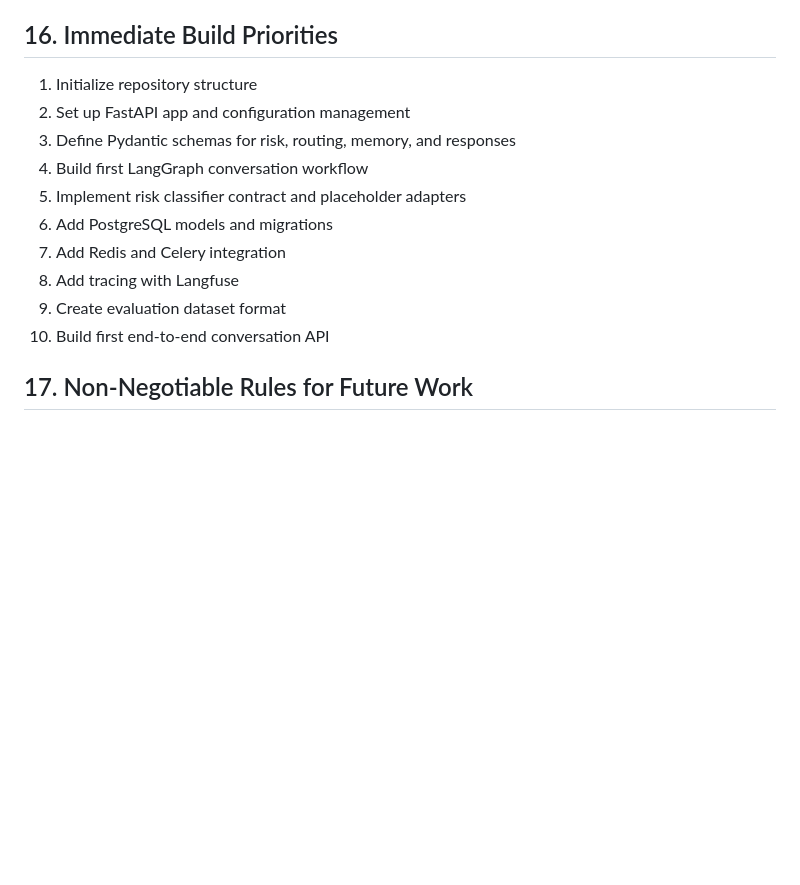
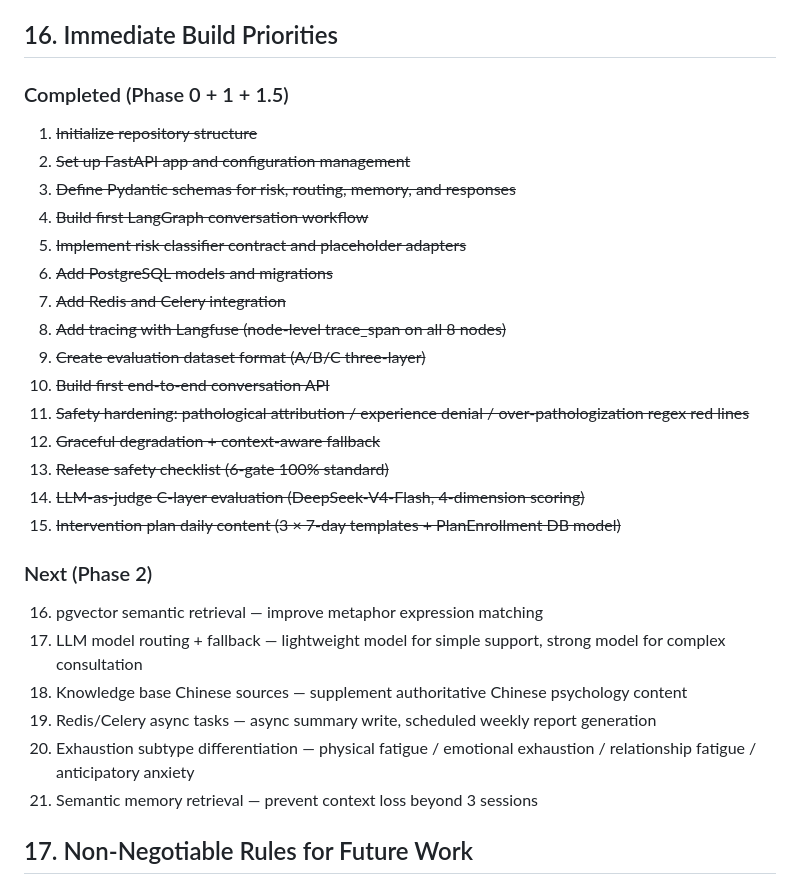
Before and after one commit to Echo-Smith/psych-support-bot, a Markdown page: PROJECT_PLAN.md, the part around one of its changes. Drawn GitHub-style; blank space fills up the shorter version.

```diff
--- a/PROJECT_PLAN.md
+++ b/PROJECT_PLAN.md
@@ -385,16 +410,32 @@ psych-bot/
 
 ## 16. Immediate Build Priorities
 
-1. Initialize repository structure
-2. Set up FastAPI app and configuration management
-3. Define Pydantic schemas for risk, routing, memory, and responses
-4. Build first LangGraph conversation workflow
-5. Implement risk classifier contract and placeholder adapters
-6. Add PostgreSQL models and migrations
-7. Add Redis and Celery integration
-8. Add tracing with Langfuse
-9. Create evaluation dataset format
-10. Build first end-to-end conversation API
+### Completed (Phase 0 + 1 + 1.5)
+
+1. ~~Initialize repository structure~~
+2. ~~Set up FastAPI app and configuration management~~
+3. ~~Define Pydantic schemas for risk, routing, memory, and responses~~
+4. ~~Build first LangGraph conversation workflow~~
+5. ~~Implement risk classifier contract and placeholder adapters~~
+6. ~~Add PostgreSQL models and migrations~~
+7. ~~Add Redis and Celery integration~~
+8. ~~Add tracing with Langfuse (node-level trace_span on all 8 nodes)~~
+9. ~~Create evaluation dataset format (A/B/C three-layer)~~
+10. ~~Build first end-to-end conversation API~~
+11. ~~Safety hardening: pathological attribution / experience denial / over-pathologization regex red lines~~
+12. ~~Graceful degradation + context-aware fallback~~
+13. ~~Release safety checklist (6-gate 100% standard)~~
+14. ~~LLM-as-judge C-layer evaluation (DeepSeek-V4-Flash, 4-dimension scoring)~~
+15. ~~Intervention plan daily content (3 × 7-day templates + PlanEnrollment DB model)~~
+
+### Next (Phase 2)
+
+16. pgvector semantic retrieval — improve metaphor expression matching
+17. LLM model routing + fallback — lightweight model for simple support, strong model for complex consultation
+18. Knowledge base Chinese sources — supplement authoritative Chinese psychology content
+19. Redis/Celery async tasks — async summary write, scheduled weekly report generation
+20. Exhaustion subtype differentiation — physical fatigue / emotional exhaustion / relationship fatigue / anticipatory anxiety
+21. Semantic memory retrieval — prevent context loss beyond 3 sessions
 
 ## 17. Non-Negotiable Rules for Future Work
 
```
Also changed, not shown: other parts of PROJECT_PLAN.md (+32 -7 lines), PROJECT_PROGRESS.md (+13 -21 lines).
